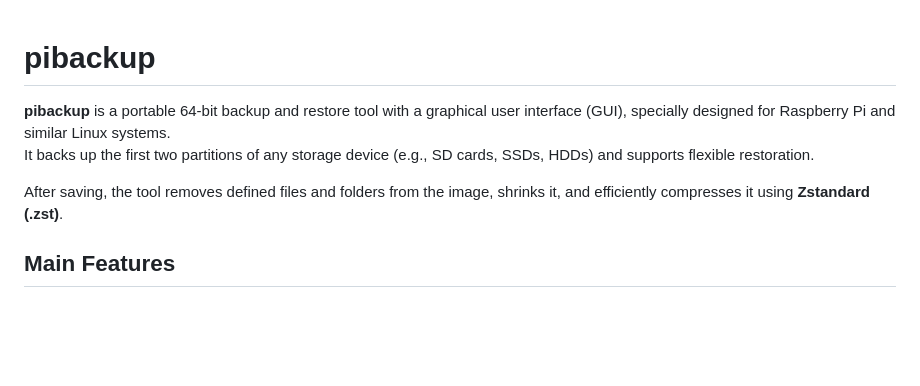
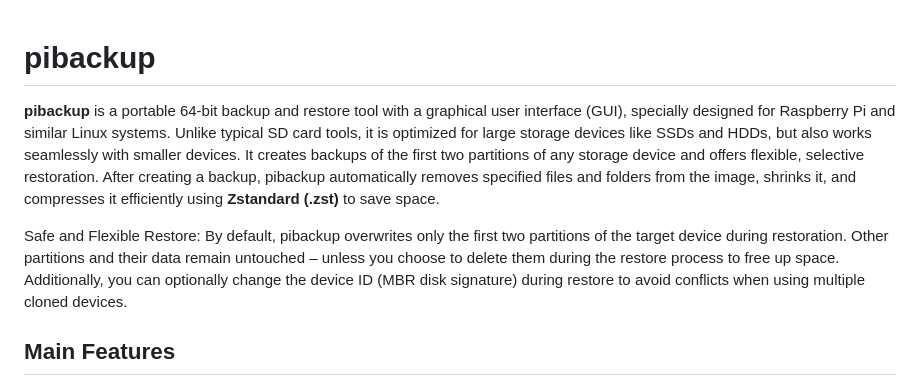
Before and after one commit to RaspberryFpc/pibackup, a Markdown page: README.md, the part around the change. Drawn GitHub-style; blank space fills up the shorter version.

```diff
--- a/README.md
+++ b/README.md
@@ -1,9 +1,12 @@
 # pibackup
+**pibackup** is a portable 64-bit backup and restore tool with a graphical user interface (GUI), specially designed for Raspberry Pi and similar Linux systems.
+Unlike typical SD card tools, it is optimized for large storage devices like SSDs and HDDs, but also works seamlessly with smaller devices.
+It creates backups of the first two partitions of any storage device and offers flexible, selective restoration.
+After creating a backup, pibackup automatically removes specified files and folders from the image, shrinks it, and compresses it efficiently using **Zstandard (.zst)** to save space.
 
-**pibackup** is a portable 64-bit backup and restore tool with a graphical user interface (GUI), specially designed for Raspberry Pi and similar Linux systems.
-It backs up the first two partitions of any storage device (e.g., SD cards, SSDs, HDDs) and supports flexible restoration.
-
-After saving, the tool removes defined files and folders from the image, shrinks it, and efficiently compresses it using **Zstandard (.zst)**.
+Safe and Flexible Restore:
+By default, pibackup overwrites only the first two partitions of the target device during restoration. Other partitions and their data remain untouched – unless you choose to delete them during the restore process to free up space.
+Additionally, you can optionally change the device ID (MBR disk signature) during restore to avoid conflicts when using multiple cloned devices.
 
 ## Main Features
 
```
